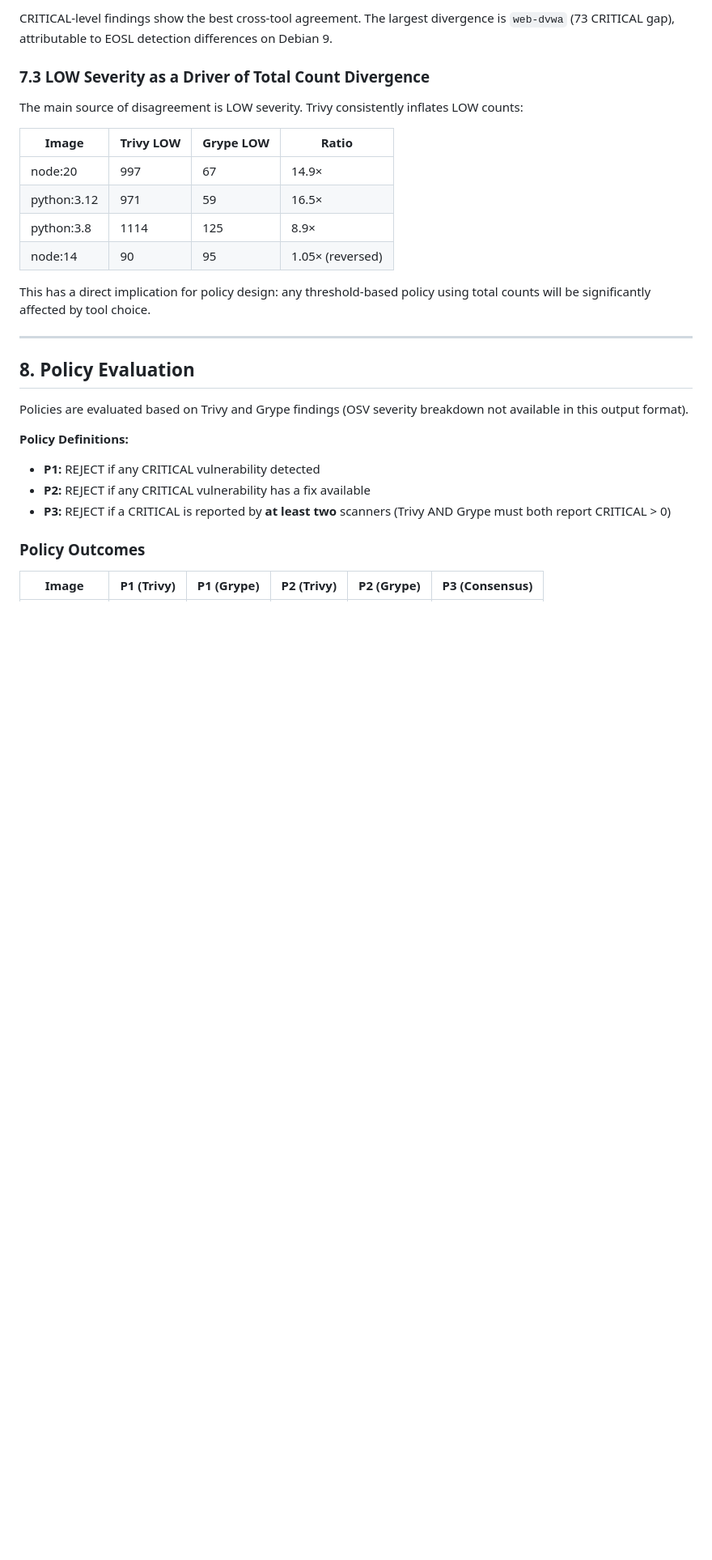
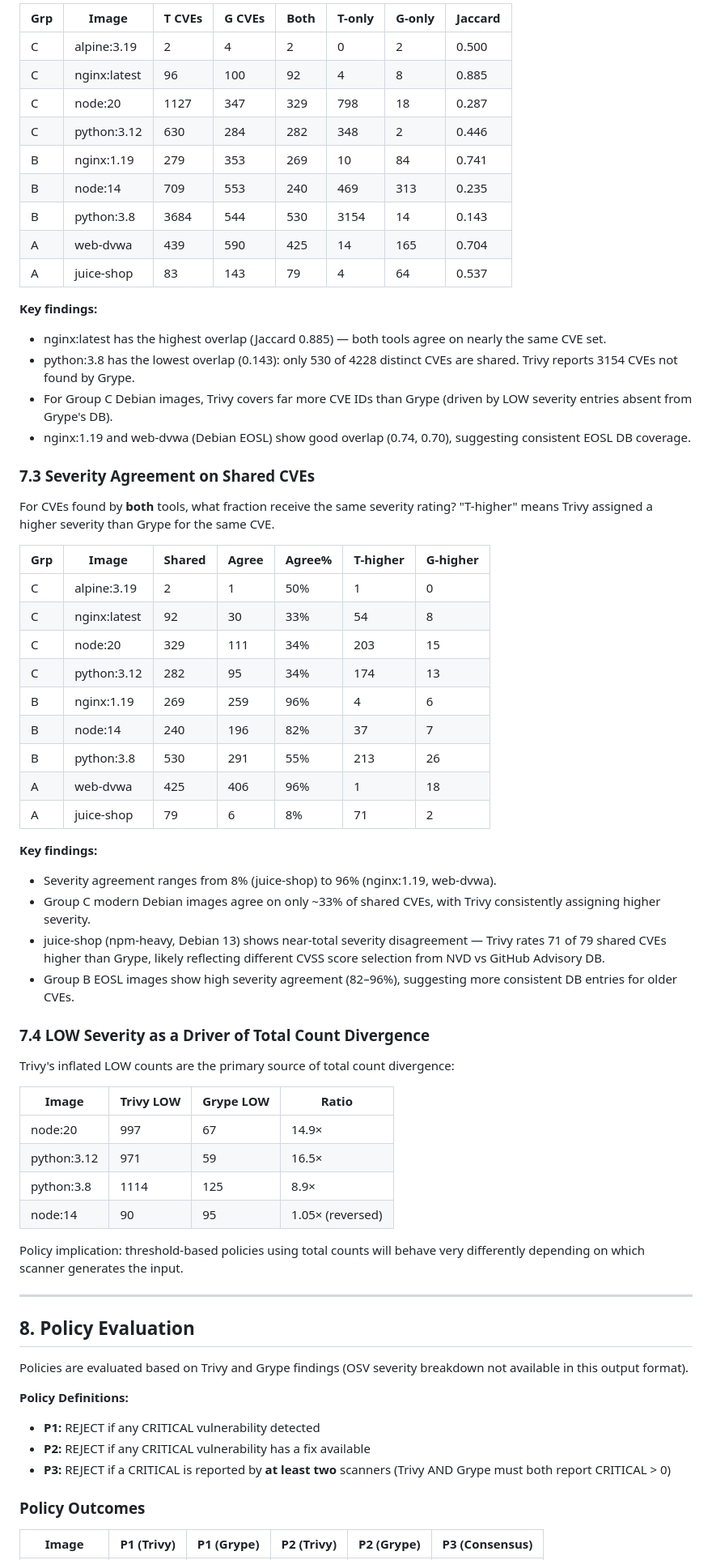
Before and after one commit to TrustDSAI/msc-scanner-comparison, a Markdown page: experiment_log.md, the part around one of its changes. Shown at 81% size. Drawn GitHub-style; blank space fills up the shorter version.

```diff
--- a/experiment_log.md
+++ b/experiment_log.md
@@ -397,9 +388,47 @@ logs/parsed_results.json
 
-CRITICAL-level findings show the best cross-tool agreement. The largest divergence is `web-dvwa` (73 CRITICAL gap), attributable to EOSL detection differences on Debian 9.
+| Grp | Image | T CVEs | G CVEs | Both | T-only | G-only | Jaccard |
+|-----|-------|--------|--------|------|--------|--------|---------|
+| C | alpine:3.19 | 2 | 4 | 2 | 0 | 2 | 0.500 |
+| C | nginx:latest | 96 | 100 | 92 | 4 | 8 | 0.885 |
+| C | node:20 | 1127 | 347 | 329 | 798 | 18 | 0.287 |
+| C | python:3.12 | 630 | 284 | 282 | 348 | 2 | 0.446 |
+| B | nginx:1.19 | 279 | 353 | 269 | 10 | 84 | 0.741 |
+| B | node:14 | 709 | 553 | 240 | 469 | 313 | 0.235 |
+| B | python:3.8 | 3684 | 544 | 530 | 3154 | 14 | 0.143 |
+| A | web-dvwa | 439 | 590 | 425 | 14 | 165 | 0.704 |
+| A | juice-shop | 83 | 143 | 79 | 4 | 64 | 0.537 |
 
-### 7.3 LOW Severity as a Driver of Total Count Divergence
+**Key findings:**
+- nginx:latest has the highest overlap (Jaccard 0.885) — both tools agree on nearly the same CVE set.
+- python:3.8 has the lowest overlap (0.143): only 530 of 4228 distinct CVEs are shared. Trivy reports 3154 CVEs not found by Grype.
+- For Group C Debian images, Trivy covers far more CVE IDs than Grype (driven by LOW severity entries absent from Grype's DB).
+- nginx:1.19 and web-dvwa (Debian EOSL) show good overlap (0.74, 0.70), suggesting consistent EOSL DB coverage.
 
-The main source of disagreement is LOW severity. Trivy consistently inflates LOW counts:
+### 7.3 Severity Agreement on Shared CVEs
+
+For CVEs found by **both** tools, what fraction receive the same severity rating? "T-higher" means Trivy assigned a higher severity than Grype for the same CVE.
+
+| Grp | Image | Shared | Agree | Agree% | T-higher | G-higher |
+|-----|-------|--------|-------|--------|----------|----------|
+| C | alpine:3.19 | 2 | 1 | 50% | 1 | 0 |
+| C | nginx:latest | 92 | 30 | 33% | 54 | 8 |
+| C | node:20 | 329 | 111 | 34% | 203 | 15 |
+| C | python:3.12 | 282 | 95 | 34% | 174 | 13 |
+| B | nginx:1.19 | 269 | 259 | 96% | 4 | 6 |
+| B | node:14 | 240 | 196 | 82% | 37 | 7 |
+| B | python:3.8 | 530 | 291 | 55% | 213 | 26 |
+| A | web-dvwa | 425 | 406 | 96% | 1 | 18 |
+| A | juice-shop | 79 | 6 | 8% | 71 | 2 |
+
+**Key findings:**
+- Severity agreement ranges from 8% (juice-shop) to 96% (nginx:1.19, web-dvwa).
+- Group C modern Debian images agree on only ~33% of shared CVEs, with Trivy consistently assigning higher severity.
+- juice-shop (npm-heavy, Debian 13) shows near-total severity disagreement — Trivy rates 71 of 79 shared CVEs higher than Grype, likely reflecting different CVSS score selection from NVD vs GitHub Advisory DB.
+- Group B EOSL images show high severity agreement (82–96%), suggesting more consistent DB entries for older CVEs.
+
+### 7.4 LOW Severity as a Driver of Total Count Divergence
+
+Trivy's inflated LOW counts are the primary source of total count divergence:
 
 | Image | Trivy LOW | Grype LOW | Ratio |
 |-------|-----------|-----------|-------|
@@ -408,7 +437,7 @@ The main source of disagreement is LOW severity. Trivy consistently inflates LOW
 | python:3.8 | 1114 | 125 | 8.9× |
 | node:14 | 90 | 95 | 1.05× (reversed) |
 
-This has a direct implication for policy design: any threshold-based policy using total counts will be significantly affected by tool choice.
+Policy implication: threshold-based policies using total counts will behave very differently depending on which scanner generates the input.
 
 ---
 
```
Also changed, not shown: other parts of experiment_log.md (+111 -73 lines).
